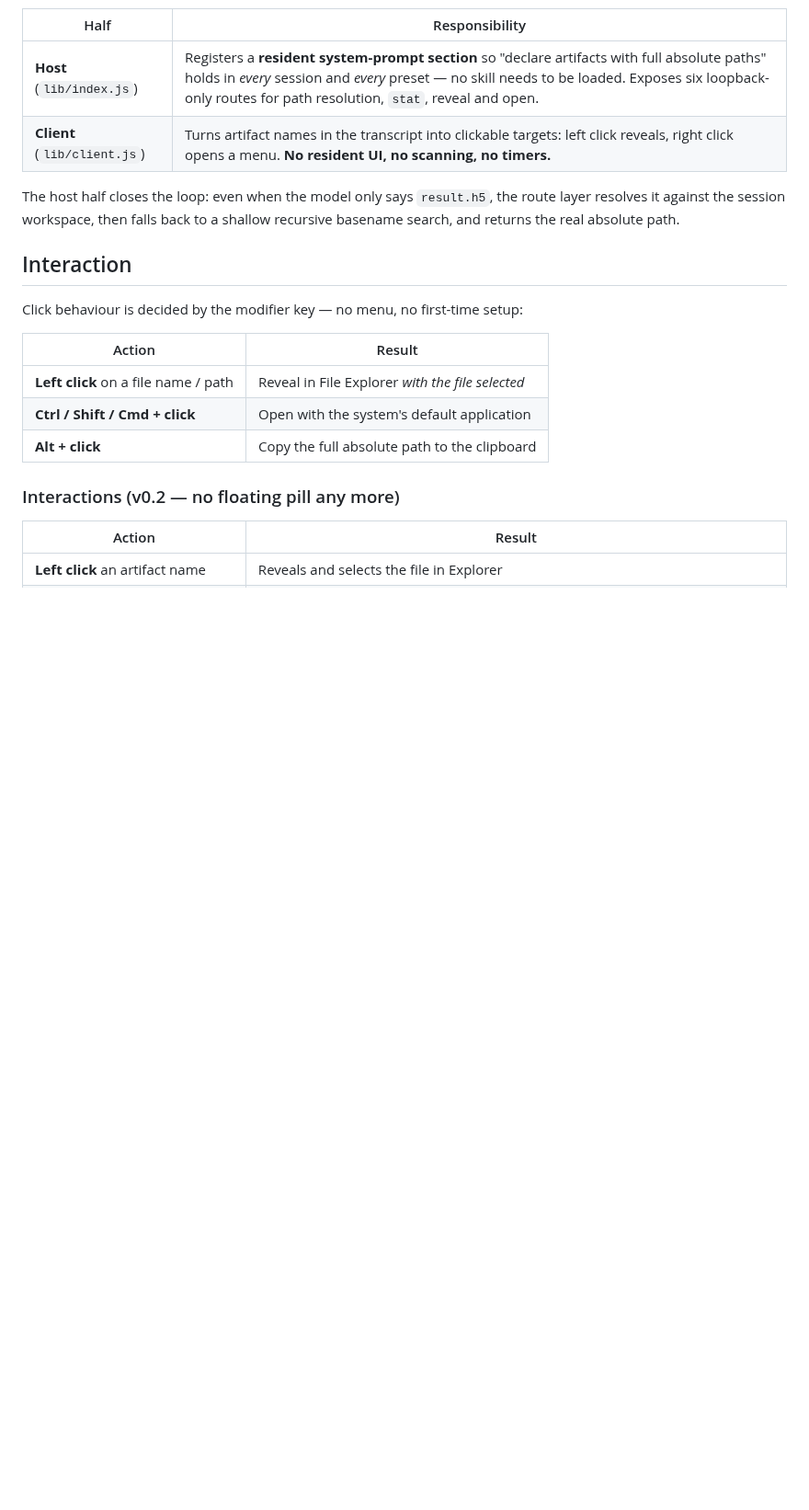
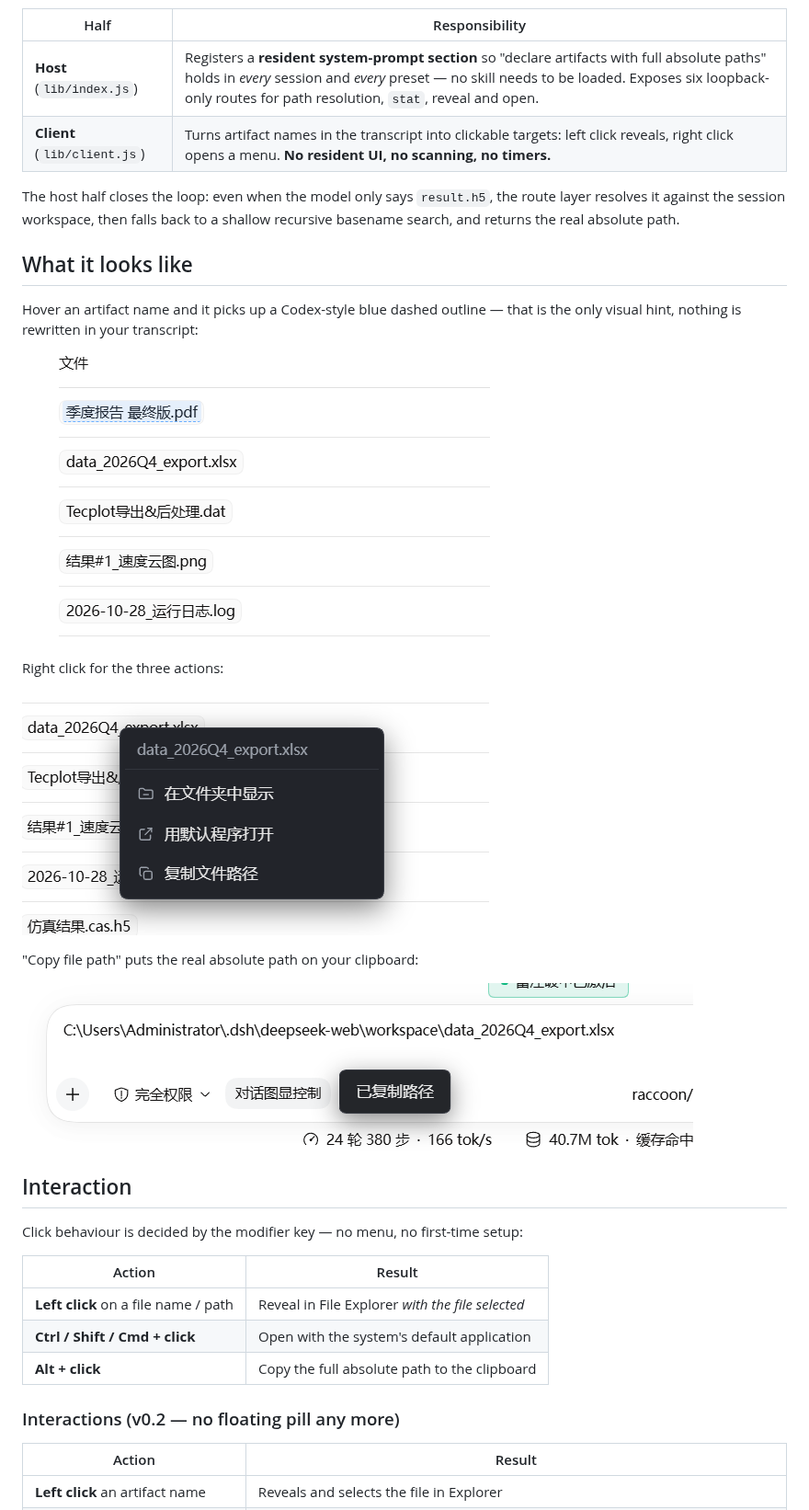
Before and after one commit to loyalchiiina/dsh-artifact-linker, a Markdown page: README.md, the part around the change. Shown at 92% size. Rendered like a GitHub page; pictures changed too: docs/context-menu.png (added), docs/copy-path.png (added), docs/hover-highlight.png (added); blank space fills up the shorter version.

Commit message:
docs: v0.2.7 - embed real screenshots in both READMEs

```diff
--- a/README.md
+++ b/README.md
@@ -30,6 +30,20 @@ Two halves, one contract.
 | **Client** (`lib/client.js`) | Turns artifact names in the transcript into clickable targets: left click reveals, right click opens a menu. **No resident UI, no scanning, no timers.** |
 
 The host half closes the loop: even when the model only says `result.h5`, the route layer resolves it against the session workspace, then falls back to a shallow recursive basename search, and returns the real absolute path.
+
+## What it looks like
+
+Hover an artifact name and it picks up a Codex-style blue dashed outline — that is the only visual hint, nothing is rewritten in your transcript:
+
+![Hover highlight](https://raw.githubusercontent.com/loyalchiiina/dsh-artifact-linker/main/docs/hover-highlight.png)
+
+Right click for the three actions:
+
+![Context menu](https://raw.githubusercontent.com/loyalchiiina/dsh-artifact-linker/main/docs/context-menu.png)
+
+"Copy file path" puts the real absolute path on your clipboard:
+
+![Copy path](https://raw.githubusercontent.com/loyalchiiina/dsh-artifact-linker/main/docs/copy-path.png)
 
 ## Interaction
 
```
Also changed, not shown: CHANGELOG.md (+10 -0 lines), README.zh.md (+14 -0 lines), 2 other files.
